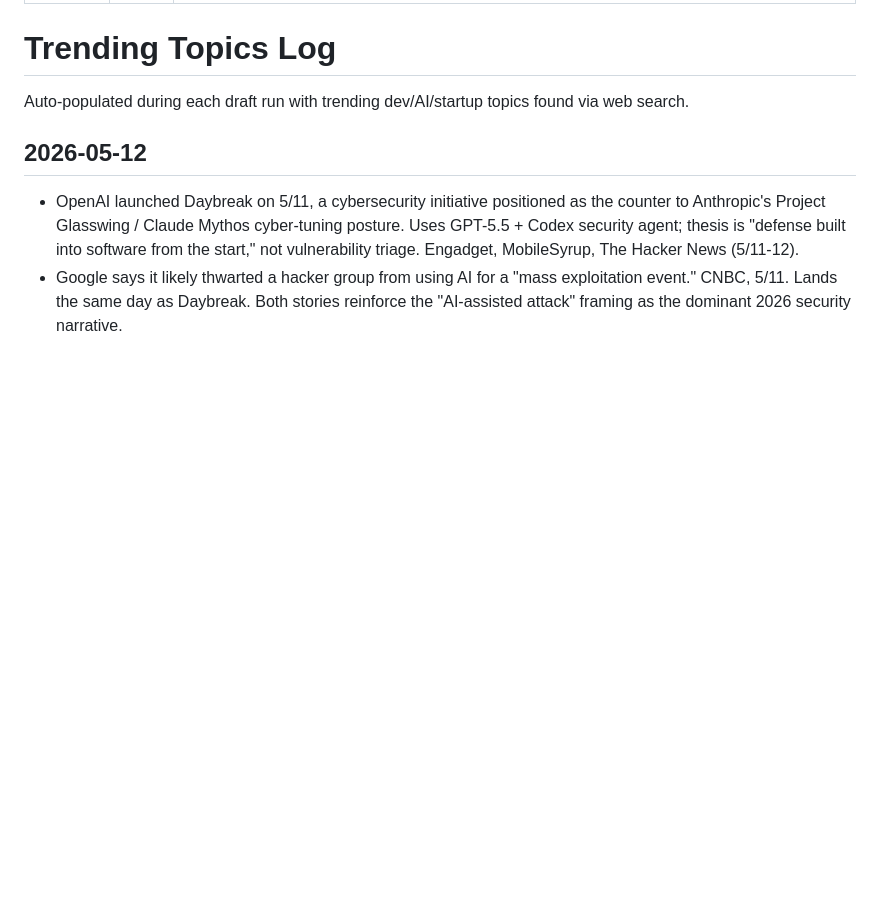
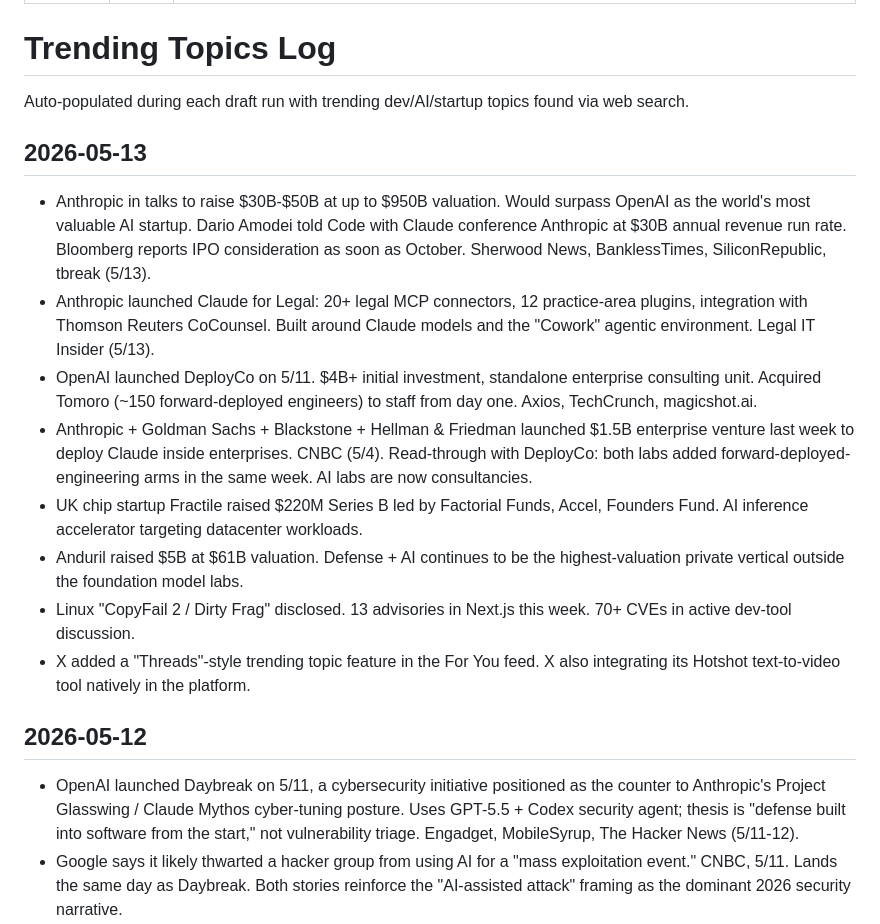
Before and after one commit to octavi42/x-engine, a Markdown page: sources/trending/latest.md, the part around the change. Drawn GitHub-style; blank space fills up the shorter version.

```diff
--- a/sources/trending/latest.md
+++ b/sources/trending/latest.md
@@ -7,6 +7,17 @@ description: Rolling log of trending dev/AI/startup topics. Append a new ## YYYY
 # Trending Topics Log
 
 Auto-populated during each draft run with trending dev/AI/startup topics found via web search.
+
+## 2026-05-13
+
+- Anthropic in talks to raise $30B-$50B at up to $950B valuation. Would surpass OpenAI as the world's most valuable AI startup. Dario Amodei told Code with Claude conference Anthropic at $30B annual revenue run rate. Bloomberg reports IPO consideration as soon as October. Sherwood News, BanklessTimes, SiliconRepublic, tbreak (5/13).
+- Anthropic launched Claude for Legal: 20+ legal MCP connectors, 12 practice-area plugins, integration with Thomson Reuters CoCounsel. Built around Claude models and the "Cowork" agentic environment. Legal IT Insider (5/13).
+- OpenAI launched DeployCo on 5/11. $4B+ initial investment, standalone enterprise consulting unit. Acquired Tomoro (~150 forward-deployed engineers) to staff from day one. Axios, TechCrunch, magicshot.ai.
+- Anthropic + Goldman Sachs + Blackstone + Hellman & Friedman launched $1.5B enterprise venture last week to deploy Claude inside enterprises. CNBC (5/4). Read-through with DeployCo: both labs added forward-deployed-engineering arms in the same week. AI labs are now consultancies.
+- UK chip startup Fractile raised $220M Series B led by Factorial Funds, Accel, Founders Fund. AI inference accelerator targeting datacenter workloads.
+- Anduril raised $5B at $61B valuation. Defense + AI continues to be the highest-valuation private vertical outside the foundation model labs.
+- Linux "CopyFail 2 / Dirty Frag" disclosed. 13 advisories in Next.js this week. 70+ CVEs in active dev-tool discussion.
+- X added a "Threads"-style trending topic feature in the For You feed. X also integrating its Hotshot text-to-video tool natively in the platform.
 
 ## 2026-05-12
 
```
Also changed, not shown: drafts/2026-05-13.md (+114 -71 lines).
